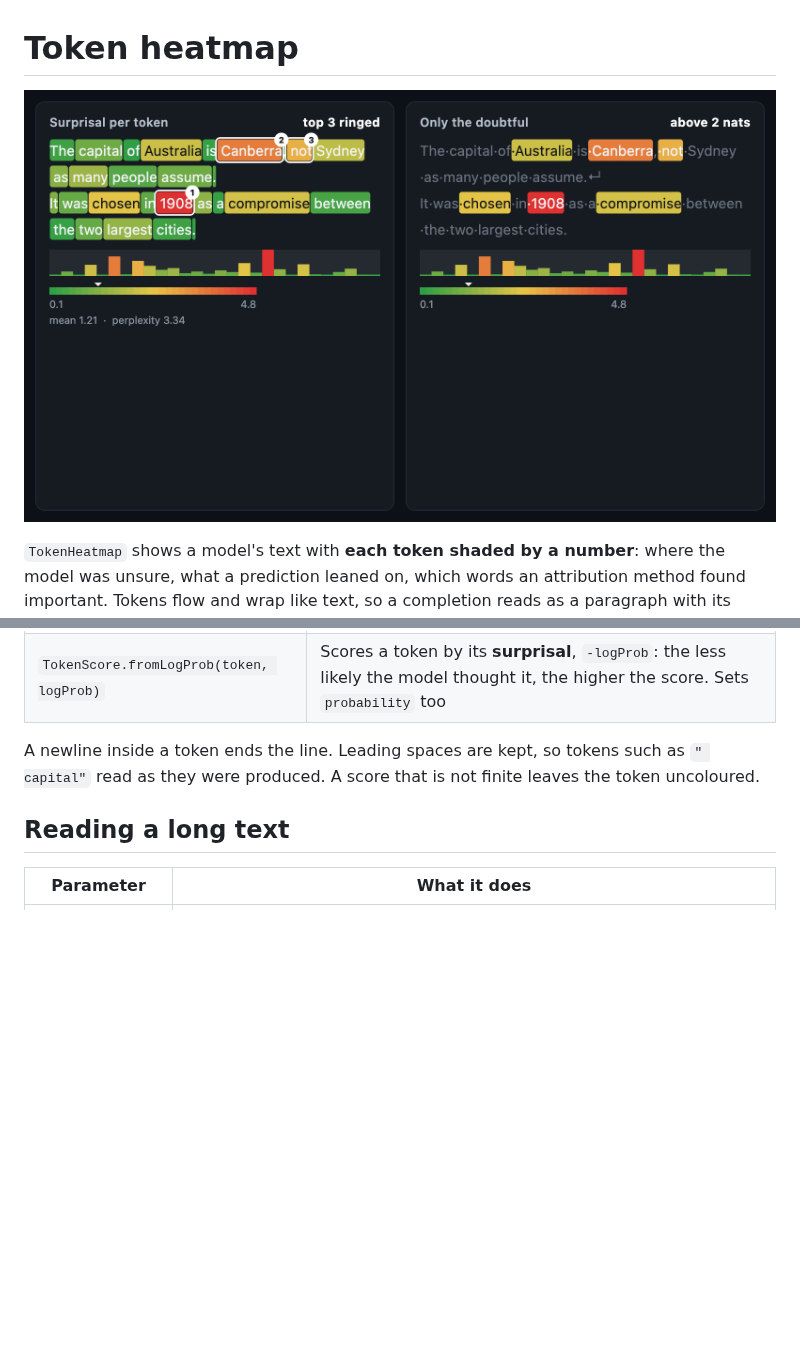
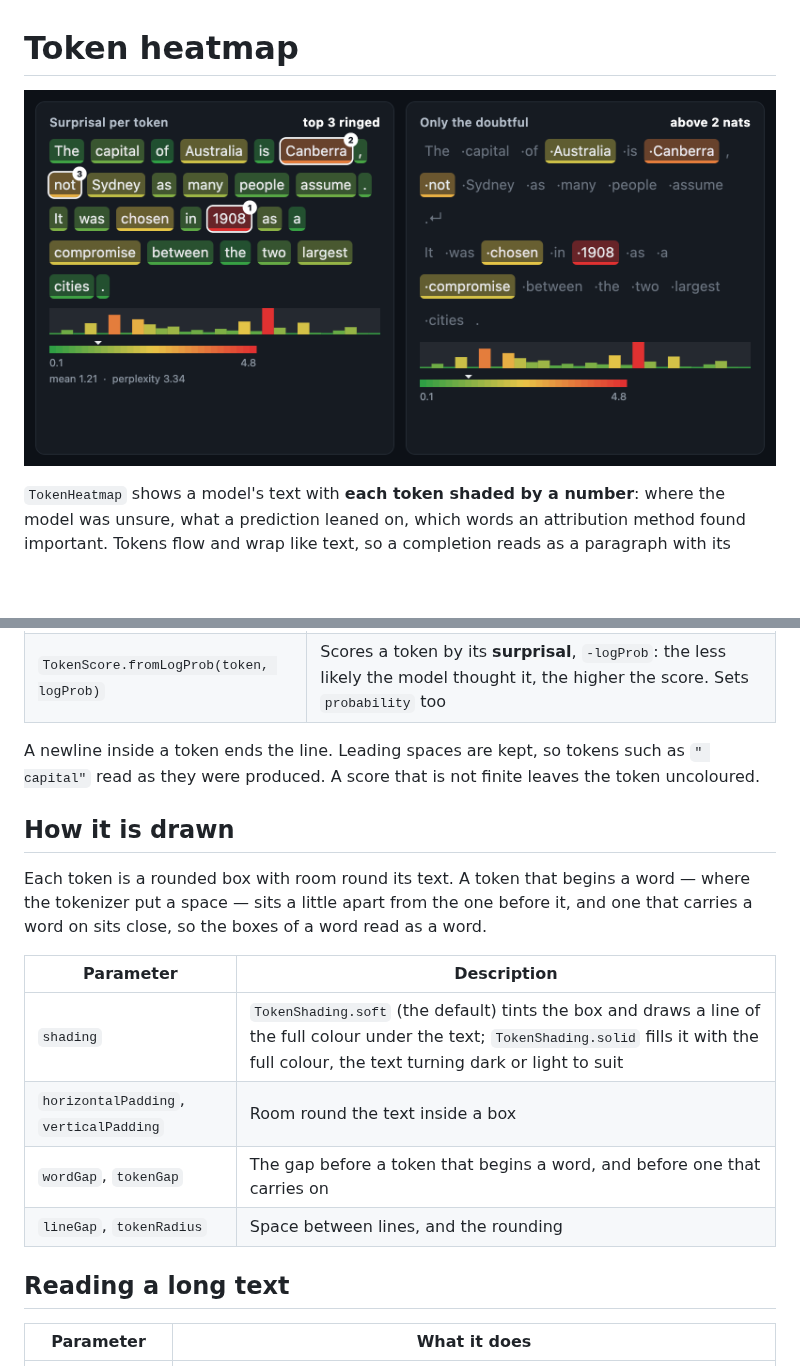
Before and after one commit to CtrlAltDevelop/ohlcv_chart, a Markdown page: doc/token-heatmap.md, 2 parts joined by grey strips. Drawn GitHub-style; pictures changed too: screenshots/token-heatmap.png; blank space fills up the shorter version.

Commit message:
docs: describe the token heatmap's spacing and shading, new screenshot

```diff
--- a/doc/token-heatmap.md
+++ b/doc/token-heatmap.md
@@ -41,6 +41,19 @@ cut off. It does not scroll — put it in a scroll view for a long document.
 A newline inside a token ends the line. Leading spaces are kept, so tokens such
 as `" capital"` read as they were produced. A score that is not finite leaves
 the token uncoloured.
+
+## How it is drawn
+
+Each token is a rounded box with room round its text. A token that begins a word
+— where the tokenizer put a space — sits a little apart from the one before it,
+and one that carries a word on sits close, so the boxes of a word read as a word.
+
+| Parameter | Description |
+| --- | --- |
+| `shading` | `TokenShading.soft` (the default) tints the box and draws a line of the full colour under the text; `TokenShading.solid` fills it with the full colour, the text turning dark or light to suit |
+| `horizontalPadding`, `verticalPadding` | Room round the text inside a box |
+| `wordGap`, `tokenGap` | The gap before a token that begins a word, and before one that carries on |
+| `lineGap`, `tokenRadius` | Space between lines, and the rounding |
 
 ## Reading a long text
 
```
Also changed, not shown: CHANGELOG.md (+5 -1 lines), 1 other file.
